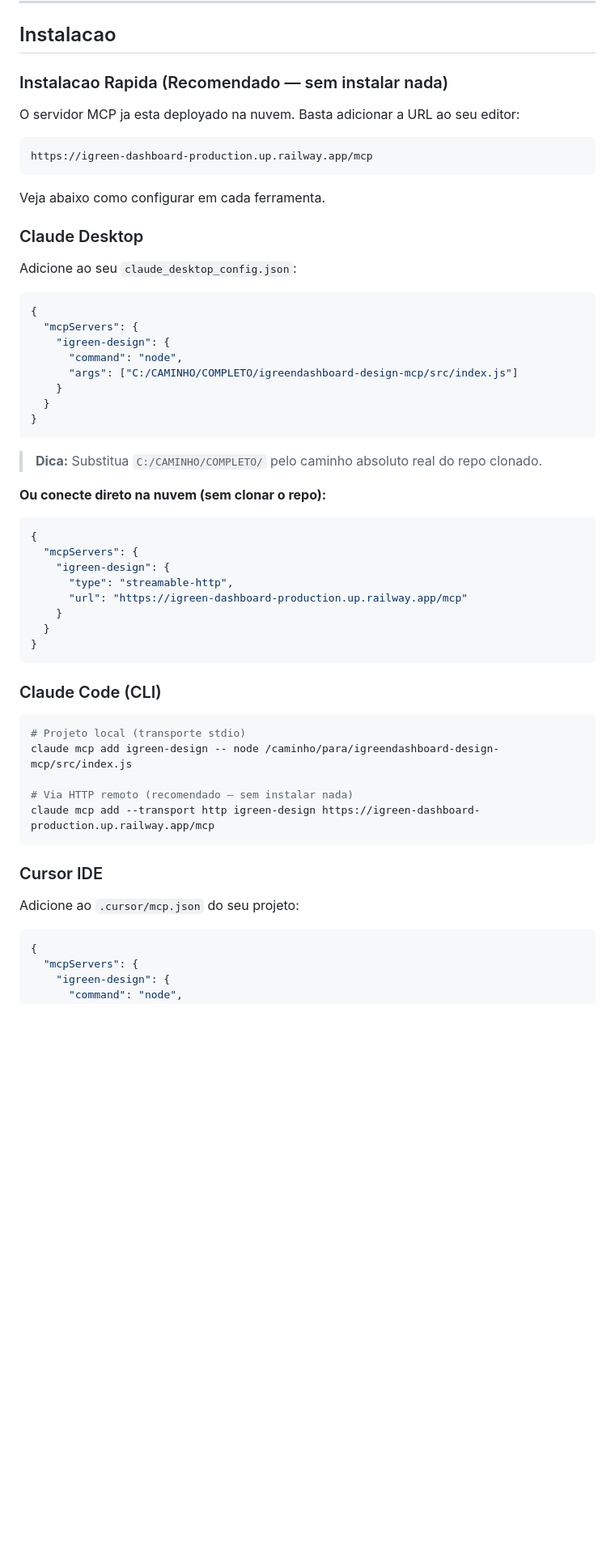
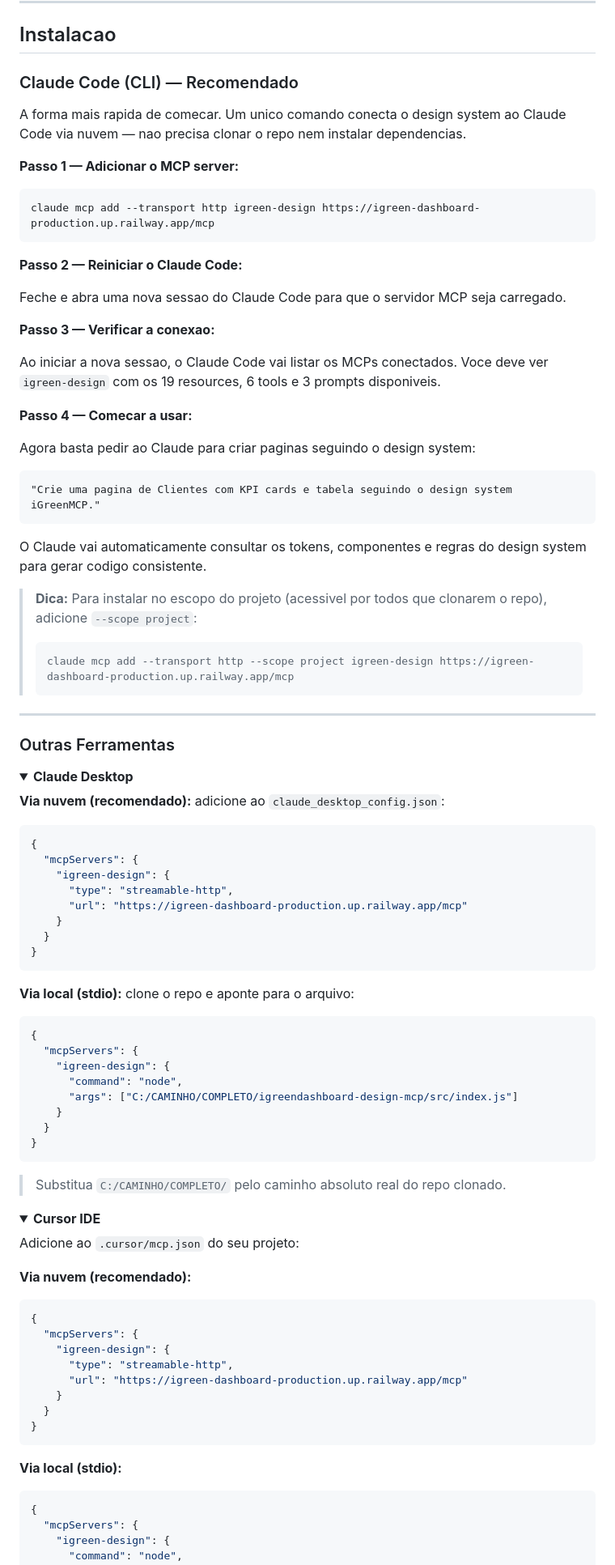
Before and after one commit to snksergio/igreen-dashboard, a Markdown page: README.md, the part around one of its changes. Shown at 81% size. Rendered like a GitHub page; folded sections open; blank space fills up the shorter version.

Commit message:
docs: reorganize install section with Claude Code CLI as primary method
- Claude Code (CLI) now featured first with step-by-step guide (4 steps)
- Added scope project tip for team sharing
- Other tools (Claude Desktop, Cursor, Windsurf/Cline) grouped under
  collapsible details sections to keep README clean
- Cloud/HTTP option listed first as recommended for all tools

Co-Authored-By: Claude Opus 4.6 (1M context) <noreply@anthropic.com>

````diff
--- a/README.md
+++ b/README.md
@@ -74,19 +74,60 @@ A pasta `igreendashboard-design-mcp/` contem um **servidor Model Context Protoco
 
 ## Instalacao
 
-### Instalacao Rapida (Recomendado — sem instalar nada)
+### Claude Code (CLI) — Recomendado
 
-O servidor MCP ja esta deployado na nuvem. Basta adicionar a URL ao seu editor:
+A forma mais rapida de comecar. Um unico comando conecta o design system ao Claude Code via nuvem — nao precisa clonar o repo nem instalar dependencias.
+
+**Passo 1 — Adicionar o MCP server:**
+
+```bash
+claude mcp add --transport http igreen-design https://igreen-dashboard-production.up.railway.app/mcp
+```
+
+**Passo 2 — Reiniciar o Claude Code:**
+
+Feche e abra uma nova sessao do Claude Code para que o servidor MCP seja carregado.
+
+**Passo 3 — Verificar a conexao:**
+
+Ao iniciar a nova sessao, o Claude Code vai listar os MCPs conectados. Voce deve ver `igreen-design` com os 19 resources, 6 tools e 3 prompts disponiveis.
+
+**Passo 4 — Comecar a usar:**
+
+Agora basta pedir ao Claude para criar paginas seguindo o design system:
 
 ```
-https://igreen-dashboard-production.up.railway.app/mcp
+"Crie uma pagina de Clientes com KPI cards e tabela seguindo o design system iGreenMCP."
 ```
 
-Veja abaixo como configurar em cada ferramenta.
+O Claude vai automaticamente consultar os tokens, componentes e regras do design system para gerar codigo consistente.
 
-### Claude Desktop
+> **Dica:** Para instalar no escopo do projeto (acessivel por todos que clonarem o repo), adicione `--scope project`:
+> ```bash
+> claude mcp add --transport http --scope project igreen-design https://igreen-dashboard-production.up.railway.app/mcp
+> ```
 
-Adicione ao seu `claude_desktop_config.json`:
+---
+
+### Outras Ferramentas
+
+<details>
+<summary><strong>Claude Desktop</strong></summary>
+
+**Via nuvem (recomendado):** adicione ao `claude_desktop_config.json`:
+
+```json
+{
+  "mcpServers": {
+    "igreen-design": {
+      "type": "streamable-http",
+      "url": "https://igreen-dashboard-production.up.railway.app/mcp"
+    }
+  }
+}
+```
+
+**Via local (stdio):** clone o repo e aponte para o arquivo:
 
 ```json
 {
@@ -99,9 +140,16 @@ Adicione ao seu `claude_desktop_config.json`:
 }
 ```
 
-> **Dica:** Substitua `C:/CAMINHO/COMPLETO/` pelo caminho absoluto real do repo clonado.
+> Substitua `C:/CAMINHO/COMPLETO/` pelo caminho absoluto real do repo clonado.
 
-**Ou conecte direto na nuvem (sem clonar o repo):**
+</details>
+
+<details>
+<summary><strong>Cursor IDE</strong></summary>
+
+Adicione ao `.cursor/mcp.json` do seu projeto:
+
+**Via nuvem (recomendado):**
 
 ```json
 {
@@ -114,19 +162,7 @@ Adicione ao seu `claude_desktop_config.json`:
 }
 ```
 
-### Claude Code (CLI)
-
-```bash
-# Projeto local (transporte stdio)
-claude mcp add igreen-design -- node /caminho/para/igreendashboard-design-mcp/src/index.js
-
-# Via HTTP remoto (recomendado — sem instalar nada)
-claude mcp add --transport http igreen-design https://igreen-dashboard-production.up.railway.app/mcp
-```
-
-### Cursor IDE
-
-Adicione ao `.cursor/mcp.json` do seu projeto:
+**Via local (stdio):**
 
 ```json
 {
````
Also changed, not shown: other parts of README.md (+9 -17 lines).
